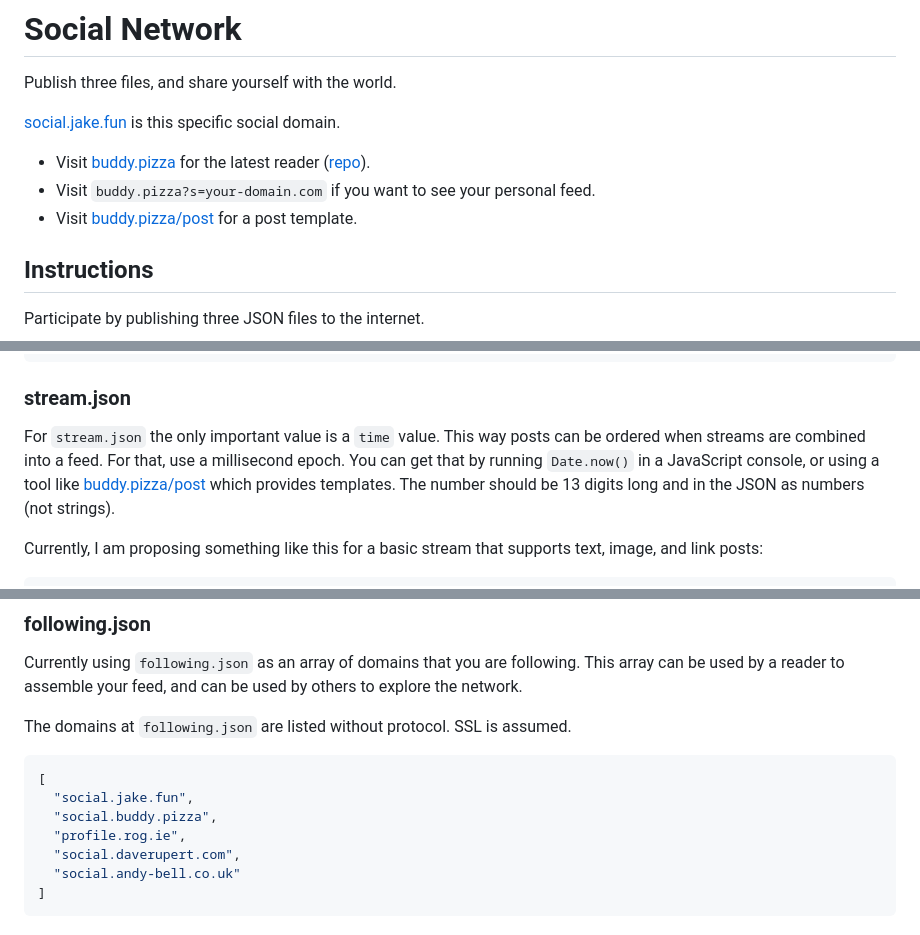
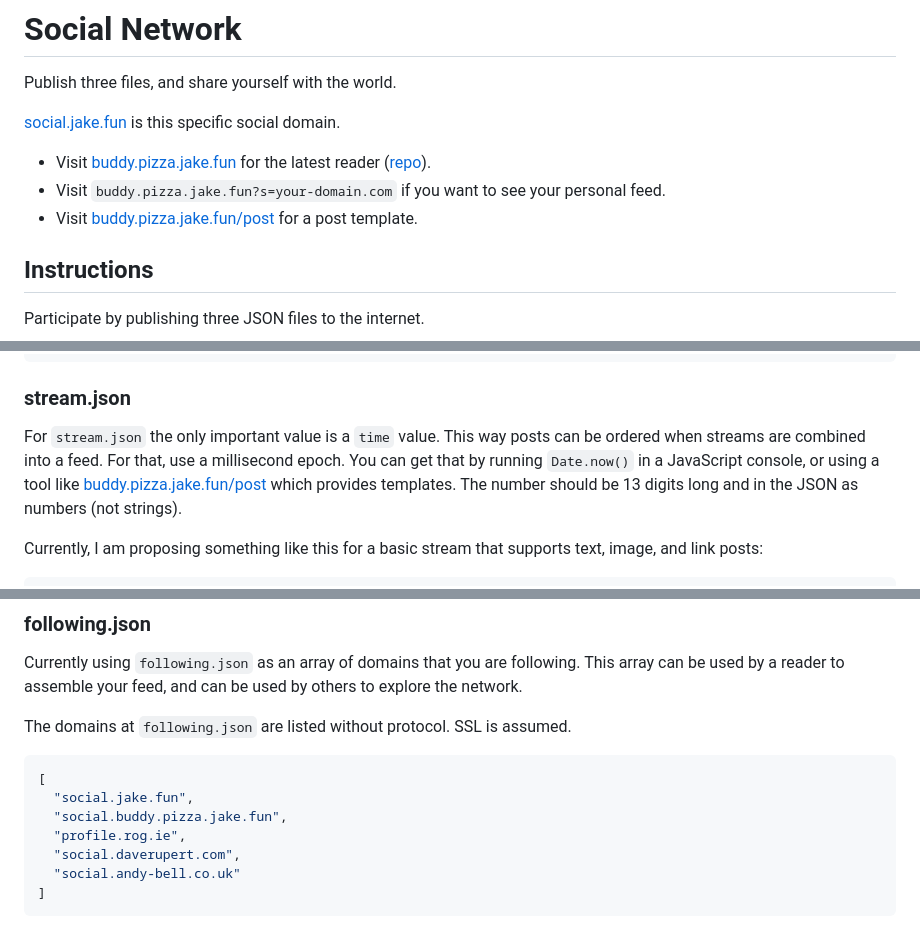
Before and after one commit to ja-k-e/social, a Markdown page: README.md, 3 parts joined by grey strips. GitHub-like rendering.

````diff
--- a/README.md
+++ b/README.md
@@ -4,9 +4,9 @@ Publish three files, and share yourself with the world.
 
 [social.jake.fun](https://social.jake.fun) is this specific social domain.
 
-- Visit [buddy.pizza](https://buddy.pizza) for the latest reader ([repo](https://github.com/jakealbaugh/buddy-pizza)).
-- Visit `buddy.pizza?s=your-domain.com` if you want to see your personal feed.
-- Visit [buddy.pizza/post](https://buddy.pizza/post) for a post template.
+- Visit [buddy.pizza.jake.fun](https://buddy.pizza.jake.fun) for the latest reader ([repo](https://github.com/jakealbaugh/buddy-pizza)).
+- Visit `buddy.pizza.jake.fun?s=your-domain.com` if you want to see your personal feed.
+- Visit [buddy.pizza.jake.fun/post](https://buddy.pizza.jake.fun/post) for a post template.
 
 ## Instructions
 
@@ -52,7 +52,7 @@ Currently, I am proposing the following for a minimal `profile.json`
 
 ### stream.json
 
-For `stream.json` the only important value is a `time` value. This way posts can be ordered when streams are combined into a feed. For that, use a millisecond epoch. You can get that by running `Date.now()` in a JavaScript console, or using a tool like [buddy.pizza/post](https://buddy.pizza/post/) which provides templates. The number should be 13 digits long and in the JSON as numbers (not strings).
+For `stream.json` the only important value is a `time` value. This way posts can be ordered when streams are combined into a feed. For that, use a millisecond epoch. You can get that by running `Date.now()` in a JavaScript console, or using a tool like [buddy.pizza.jake.fun/post](https://buddy.pizza.jake.fun/post/) which provides templates. The number should be 13 digits long and in the JSON as numbers (not strings).
 
 Currently, I am proposing something like this for a basic stream that supports text, image, and link posts:
 
@@ -91,7 +91,7 @@ The domains at `following.json` are listed without protocol. SSL is assumed.
 ```json
 [
   "social.jake.fun",
-  "social.buddy.pizza",
+  "social.buddy.pizza.jake.fun",
   "profile.rog.ie",
   "social.daverupert.com",
   "social.andy-bell.co.uk"
````
Also changed, not shown: other parts of README.md (+1 -1 lines).
